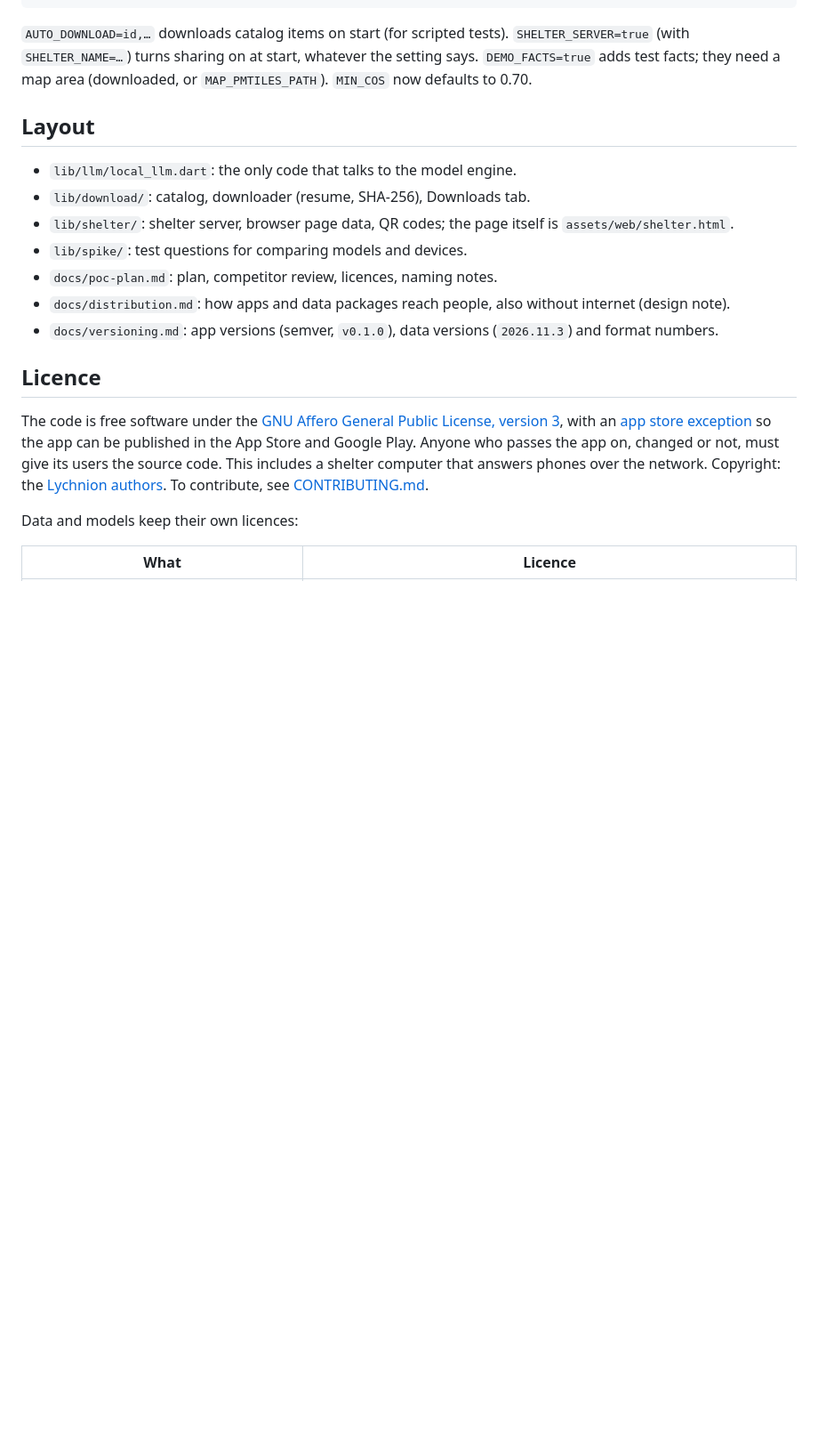
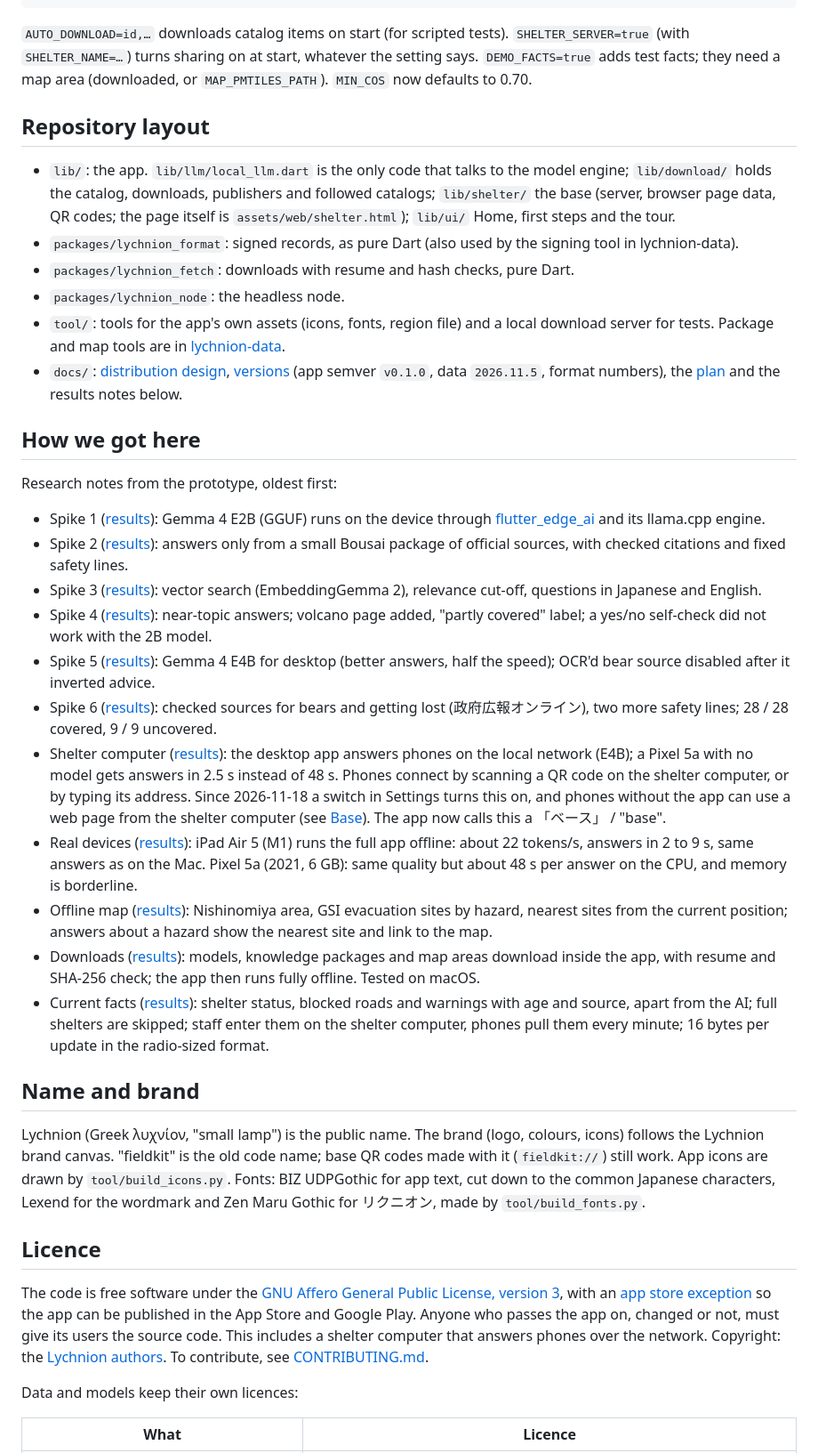
Before and after one commit to lychnion/lychnion, a Markdown page: README.md, the part around one of its changes. Shown at 89% size. Drawn GitHub-style; blank space fills up the shorter version.

```diff
--- a/README.md
+++ b/README.md
@@ -181,16 +197,77 @@ whatever the setting says. `DEMO_FACTS=true` adds test facts; they need a
 map area (downloaded, or `MAP_PMTILES_PATH`).
 `MIN_COS` now defaults to 0.70.
 
-## Layout
+## Repository layout
 
-- `lib/llm/local_llm.dart`: the only code that talks to the model engine.
-- `lib/download/`: catalog, downloader (resume, SHA-256), Downloads tab.
-- `lib/shelter/`: shelter server, browser page data, QR codes; the page
-  itself is `assets/web/shelter.html`.
-- `lib/spike/`: test questions for comparing models and devices.
-- `docs/poc-plan.md`: plan, competitor review, licences, naming notes.
-- `docs/distribution.md`: how apps and data packages reach people, also without internet (design note).
-- `docs/versioning.md`: app versions (semver, `v0.1.0`), data versions (`2026.11.3`) and format numbers.
+- `lib/`: the app. `lib/llm/local_llm.dart` is the only code that talks to
+  the model engine; `lib/download/` holds the catalog, downloads,
+  publishers and followed catalogs; `lib/shelter/` the base (server,
+  browser page data, QR codes; the page itself is
+  `assets/web/shelter.html`); `lib/ui/` Home, first steps and the tour.
+- `packages/lychnion_format`: signed records, as pure Dart (also used by
+  the signing tool in lychnion-data).
+- `packages/lychnion_fetch`: downloads with resume and hash checks, pure
+  Dart.
+- `packages/lychnion_node`: the headless node.
+- `tool/`: tools for the app's own assets (icons, fonts, region file) and
+  a local download server for tests. Package and map tools are in
+  [lychnion-data](https://github.com/lychnion/lychnion-data).
+- `docs/`: [distribution design](docs/distribution.md),
+  [versions](docs/versioning.md) (app semver `v0.1.0`, data
+  `2026.11.5`, format numbers), the [plan](docs/poc-plan.md) and the
+  results notes below.
+
+## How we got here
+
+Research notes from the prototype, oldest first:
+
+- Spike 1 ([results](docs/spike-1-results.md)): Gemma 4 E2B (GGUF) runs on
+  the device through [flutter_edge_ai](https://pub.dev/packages/flutter_edge_ai)
+  and its llama.cpp engine.
+- Spike 2 ([results](docs/spike-2-results.md)): answers only from a small
+  Bousai package of official sources, with checked citations and fixed
+  safety lines.
+- Spike 3 ([results](docs/spike-3-results.md)): vector search
+  (EmbeddingGemma 2), relevance cut-off, questions in Japanese and English.
+- Spike 4 ([results](docs/spike-4-results.md)): near-topic answers; volcano
+  page added, "partly covered" label; a yes/no self-check did not work with
+  the 2B model.
+- Spike 5 ([results](docs/spike-5-results.md)): Gemma 4 E4B for desktop
+  (better answers, half the speed); OCR'd bear source disabled after it
+  inverted advice.
+- Spike 6 ([results](docs/spike-6-results.md)): checked sources for bears
+  and getting lost (政府広報オンライン), two more safety lines; 28 / 28
+  covered, 9 / 9 uncovered.
+- Shelter computer ([results](docs/shelter-results.md)): the desktop app
+  answers phones on the local network (E4B); a Pixel 5a with no model gets
+  answers in 2.5 s instead of 48 s. Phones connect by scanning a QR code
+  on the shelter computer, or by typing its address. Since 2026-11-18 a
+  switch in Settings turns this on, and phones without the app can use a
+  web page from the shelter computer (see [Base](#base)). The app
+  now calls this a 「ベース」 / "base".
+- Real devices ([results](docs/device-results.md)): iPad Air 5 (M1) runs
+  the full app offline: about 22 tokens/s, answers in 2 to 9 s, same answers
+  as on the Mac. Pixel 5a (2021, 6 GB): same quality but about 48 s per
+  answer on the CPU, and memory is borderline.
+- Offline map ([results](docs/map-results.md)): Nishinomiya area, GSI
+  evacuation sites by hazard, nearest sites from the current position;
+  answers about a hazard show the nearest site and link to the map.
+- Downloads ([results](docs/download-results.md)): models, knowledge
+  packages and map areas download inside the app, with resume and SHA-256
+  check; the app then runs fully offline. Tested on macOS.
+- Current facts ([results](docs/facts-results.md)): shelter status,
+  blocked roads and warnings with age and source, apart from the AI; full
+  shelters are skipped; staff enter them on the shelter computer, phones
+  pull them every minute; 16 bytes per update in the radio-sized format.
+
+## Name and brand
+
+Lychnion (Greek λυχνίον, "small lamp") is the public name. The brand
+(logo, colours, icons) follows the Lychnion brand canvas. "fieldkit" is
+the old code name; base QR codes made with it (`fieldkit://`) still work.
+App icons are drawn by `tool/build_icons.py`. Fonts: BIZ UDPGothic for
+app text, cut down to the common Japanese characters, Lexend for the
+wordmark and Zen Maru Gothic for リクニオン, made by `tool/build_fonts.py`.
 
 ## Licence
 
```
Also changed, not shown: other parts of README.md (+71 -55 lines), docs/images/phone-downloads-area.png (added), docs/images/phone-first-steps.png (added), docs/images/phone-questions.png (added), docs/images/phone-tour.png (added).
